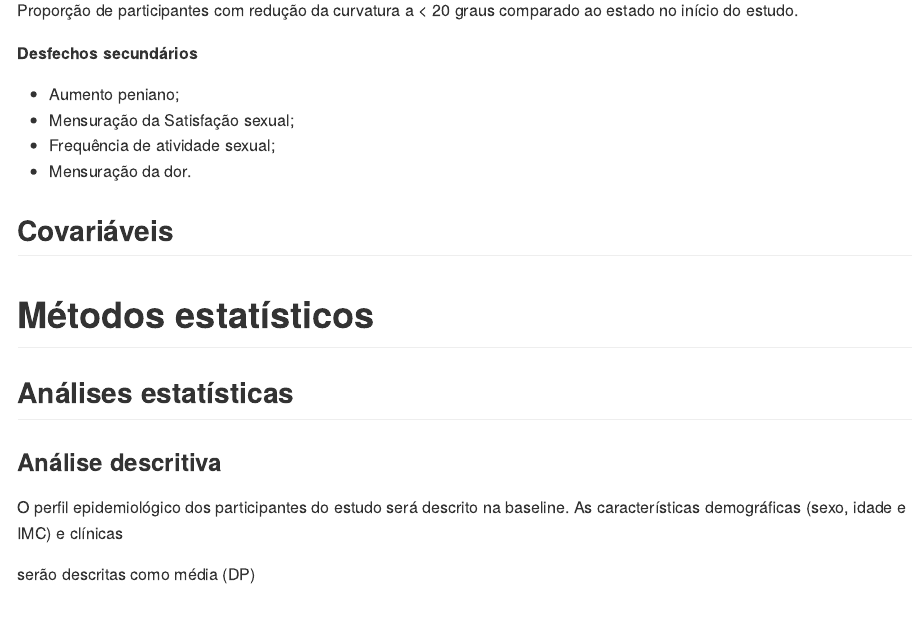
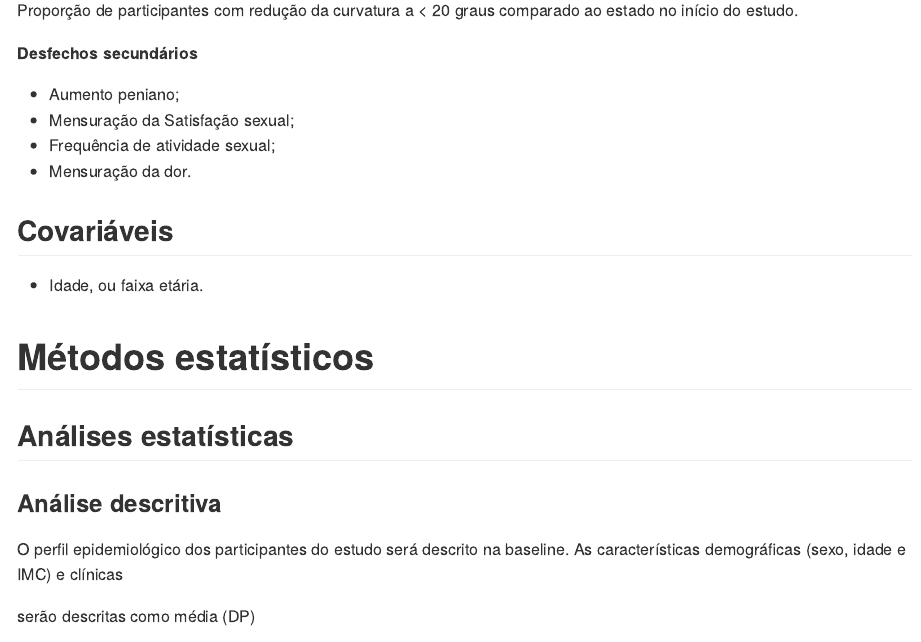
Before and after one commit to philsf-biostat/SAR-2022-033-SG, an R Markdown document (report/SAP-2022-033-SG-v01.Rmd): the page in a window 1100 px wide, from 2570 px down. The pictures show the output file report/SAP-2022-033-SG-v01.md that the author committed with the source, drawn offline in the style of GitHub.

Commit message:
covariáveis

```diff
--- a/report/SAP-2022-033-SG-v01.Rmd
+++ b/report/SAP-2022-033-SG-v01.Rmd
@@ -163,6 +163,8 @@ Proporção de participantes com redução da curvatura a < 20 graus comparado a
 
 ## Covariáveis
 
+- Idade, ou faixa etária.
+
 # Métodos estatísticos
 
 ## Análises estatísticas
```
Also changed, not shown: report/SAP-2022-033-SG-v01.md.
